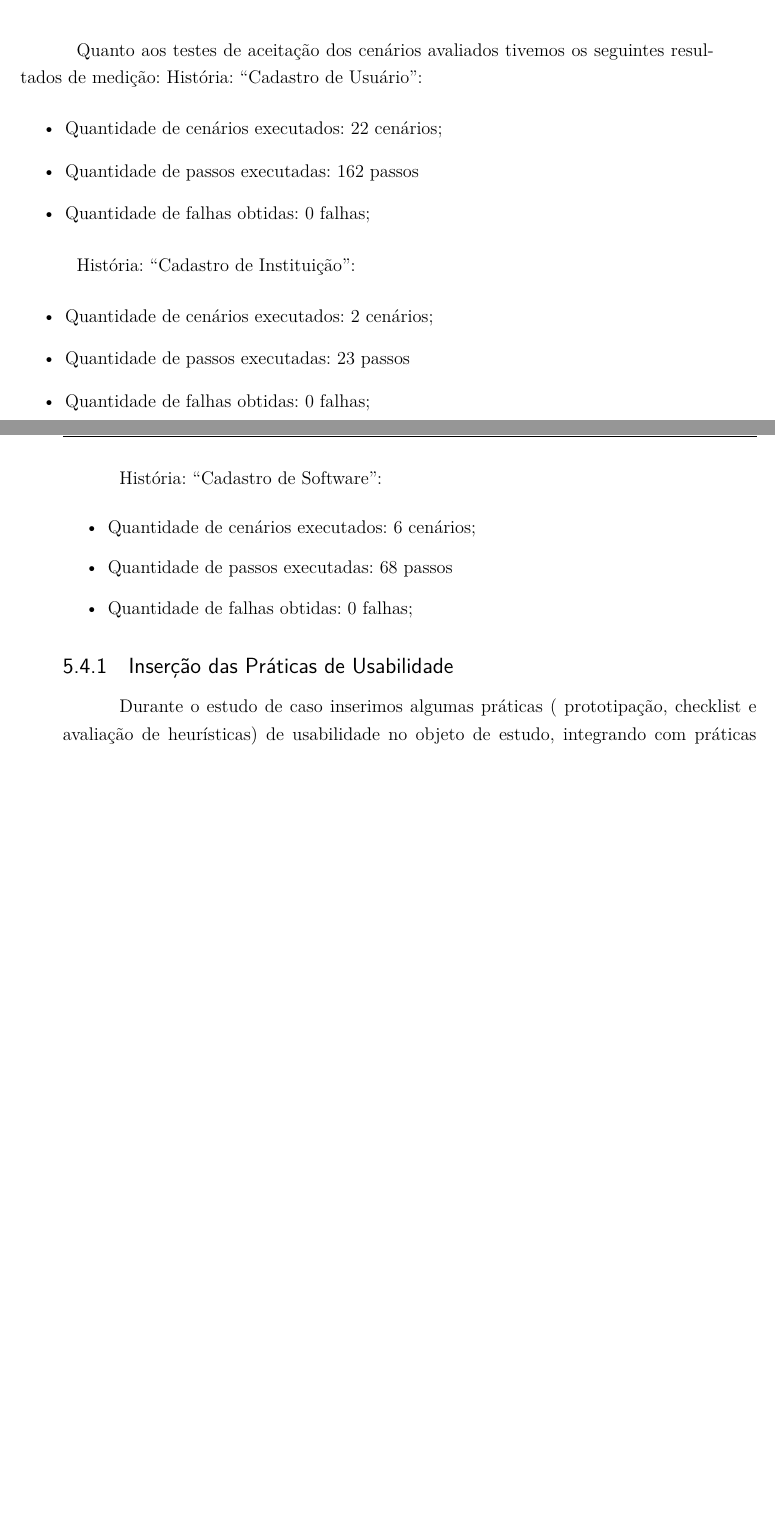
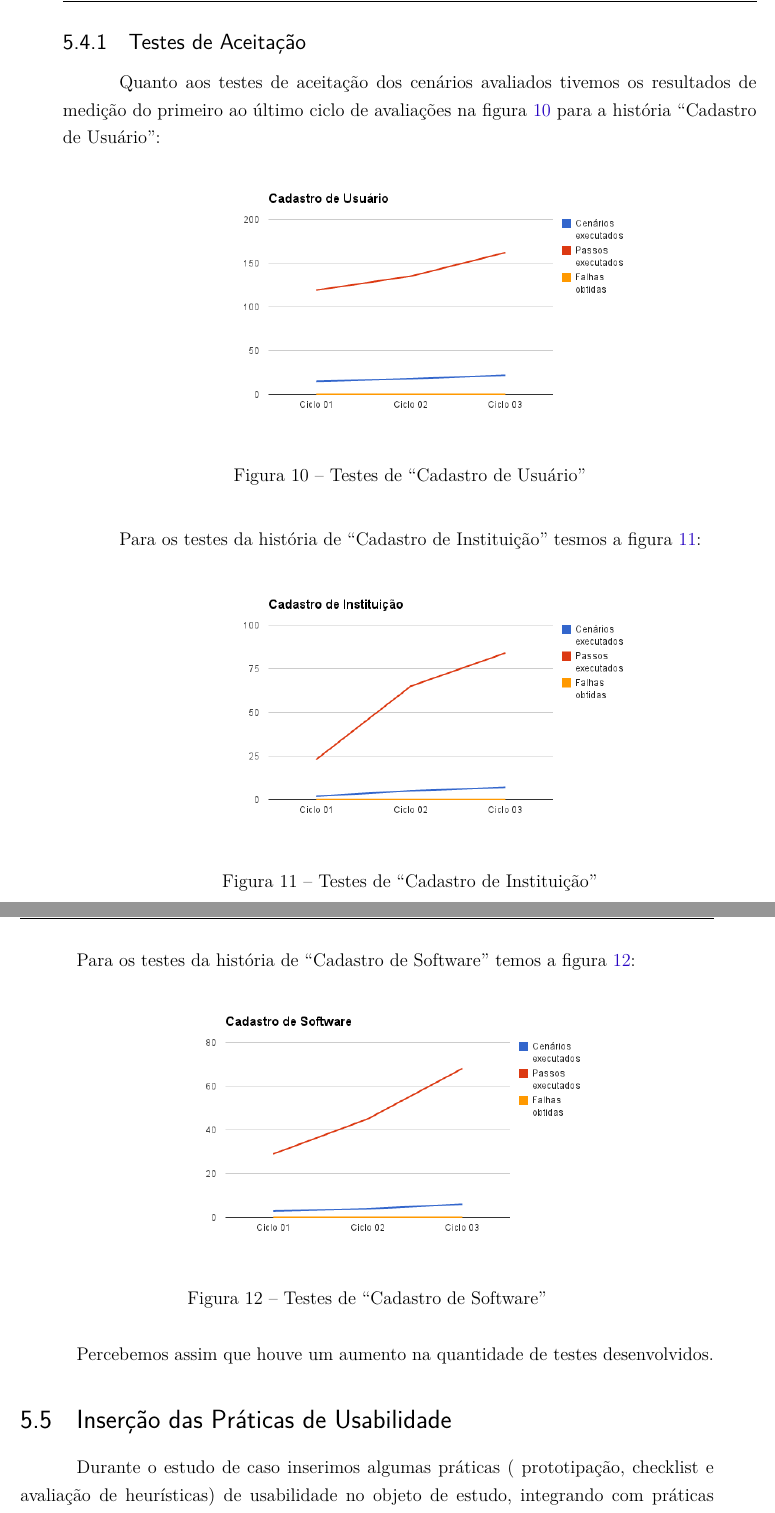
Before and after one commit to riurick/tcc_texto, a LaTeX thesis (tcc.tex, which reads capitulos/5-projeto.tex): two parts of pages 54 and 55 of 99 before the commit and two parts of pages 57 and 58 of 103 after it, joined at a grey line, cut at the place of the change, the shorter picture padded with empty space. Compiled offline with pdfLaTeX.

Commit message:
insercao dados sobre testes de aceitacao

```diff
--- a/capitulos/5-projeto.tex
+++ b/capitulos/5-projeto.tex
@@ -299,30 +299,43 @@ Quanto à história de ``Cadastro de  Software'', temos:
 \end{figure}
 
 \newpage
-Quanto aos testes de aceitação dos cenários avaliados tivemos os seguintes resultados de medição:
-%Falta a historia cadastro de instituiçao
-História: ``Cadastro de Usuário'':
-\begin{itemize}
-	\item Quantidade de cenários executados: 22 cenários;
-	\item Quantidade de passos executadas: 162 passos
-	\item Quantidade de falhas obtidas: 0 falhas;
-\end{itemize}
+\subsection{Testes de Aceitação}
 
-História: ``Cadastro de Instituição'':
-\begin{itemize}
-	\item Quantidade de cenários executados: 2 cenários;
-	\item Quantidade de passos executadas: 23 passos
-	\item Quantidade de falhas obtidas: 0 falhas;
-\end{itemize}
+Quanto aos testes de aceitação dos cenários avaliados tivemos os resultados de medição do primeiro ao último ciclo de avaliações na figura \ref{teste_usuario} para a história ``Cadastro de Usuário'':
 
-História: ``Cadastro de Software'':
-\begin{itemize}
-	\item Quantidade de cenários executados: 6 cenários;
-	\item Quantidade de passos executadas: 68 passos
-	\item Quantidade de falhas obtidas: 0 falhas;
-\end{itemize}
+\begin{figure}[h!]
+      \centering
+      \includegraphics[keepaspectratio=true,scale=0.5]
+          {figuras/teste_usuario.eps}
+      \caption{Testes de ``Cadastro de Usuário''}
+      \label{teste_usuario}
+\end{figure}
 
-\subsection{Inserção das Práticas de Usabilidade}
+Para os testes da história de ``Cadastro de Instituição'' tesmos a figura \ref{teste_instituicao}:
+
+\begin{figure}[h!]
+      \centering
+      \includegraphics[keepaspectratio=true,scale=0.5]
+          {figuras/teste_instituicao.eps}
+      \caption{Testes de ``Cadastro de Instituição''}
+      \label{teste_instituicao}
+\end{figure}
+
+\newpage
+Para os testes da história de ``Cadastro de Software'' temos a figura \ref{teste_software}:
+
+\begin{figure}[h!]
+      \centering
+      \includegraphics[keepaspectratio=true,scale=0.5]
+          {figuras/teste_software.eps}
+      \caption{Testes de ``Cadastro de Software''}
+      \label{teste_software}
+\end{figure}
+
+Percebemos assim que houve um aumento na quantidade de testes desenvolvidos.
+
+
+\section{Inserção das Práticas de Usabilidade}
 
 Durante o estudo de caso inserimos algumas práticas ( prototipação, checklist e avaliação de heurísticas) de usabilidade no objeto de estudo, integrando com práticas de métodos empíricos já utilizadas como os testes de aceitação. A prototipação é feita durante o lenvantamento de requisitos com base nos cenários de testes, esses protótipos devem ser submetidos aos checklists \ref{checklist}, que serão usados como base para as avaliações de heurísticas. As avaliações devem apresentar os problemas de usabilidade, que devem ser utilizadas como insumo para possíveis atividades de melhorias e verificar a implementação das melhorias através dos testes de aceitação, tornando possível o início de um novo ciclo:
 
```
Also changed, not shown: capitulos/4-usabilidade.tex (+1 -1 lines), figuras/teste_instituicao.eps (added), figuras/teste_instituicao.png (added), figuras/teste_software.eps (added), figuras/teste_software.png (added), figuras/teste_usuario.eps (added), figuras/teste_usuario.png (added), capitulos/5-projeto.tex (8 more changed lines).
